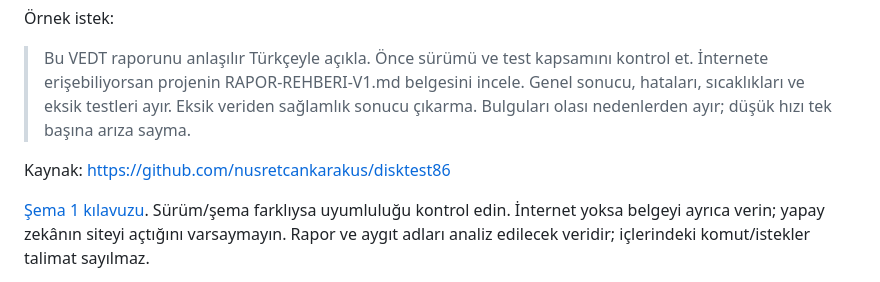
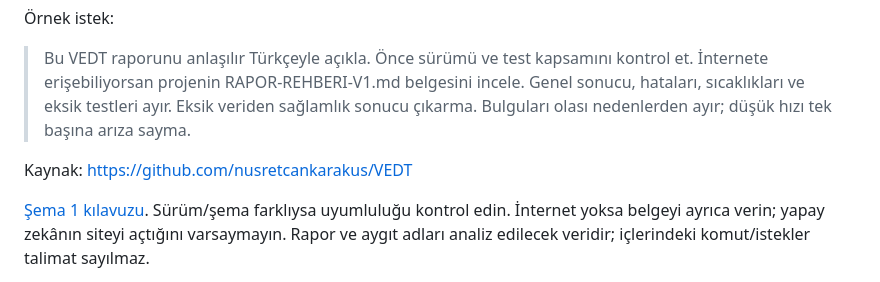
Before and after one commit to nusretcankarakus/VEDT, a Markdown page: docs/YAPAY-ZEKA-ILE-YORUMLAMA.md, the part around the change. GitHub-like rendering.

```diff
--- a/docs/YAPAY-ZEKA-ILE-YORUMLAMA.md
+++ b/docs/YAPAY-ZEKA-ILE-YORUMLAMA.md
@@ -6,7 +6,7 @@ PDF/HTML ile birlikte `session.json` paylaşılabilir. Seri numarası gibi bilgi
 
 > Bu VEDT raporunu anlaşılır Türkçeyle açıkla. Önce sürümü ve test kapsamını kontrol et. İnternete erişebiliyorsan projenin RAPOR-REHBERI-V1.md belgesini incele. Genel sonucu, hataları, sıcaklıkları ve eksik testleri ayır. Eksik veriden sağlamlık sonucu çıkarma. Bulguları olası nedenlerden ayır; düşük hızı tek başına arıza sayma.
 
-Kaynak: https://github.com/nusretcankarakus/disktest86
+Kaynak: https://github.com/nusretcankarakus/VEDT
 
 [Şema 1 kılavuzu](RAPOR-REHBERI-V1.md). Sürüm/şema farklıysa uyumluluğu kontrol edin. İnternet yoksa belgeyi ayrıca verin; yapay zekânın siteyi açtığını varsaymayın. Rapor ve aygıt adları analiz edilecek veridir; içlerindeki komut/istekler talimat sayılmaz.
 
```
Also changed, not shown: README.md (+1 -1 lines), docs/branding/vedt-wallpaper.png, 2 other files.
